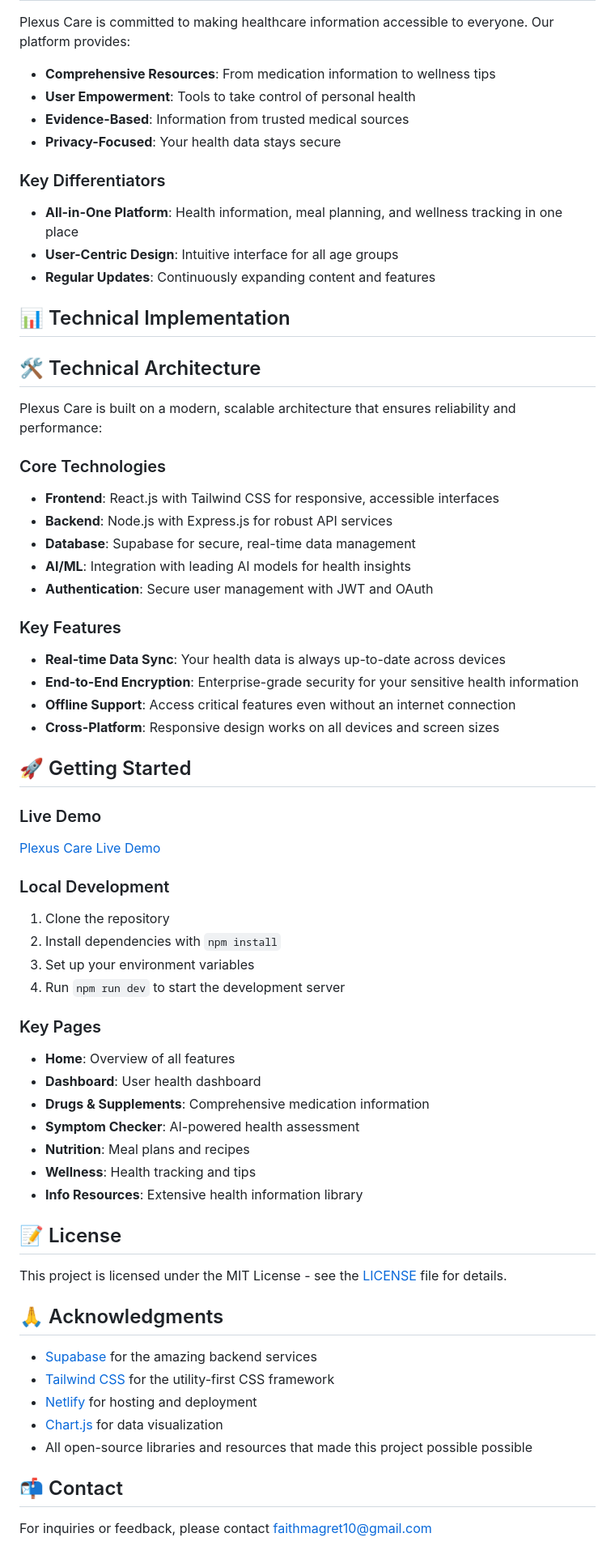
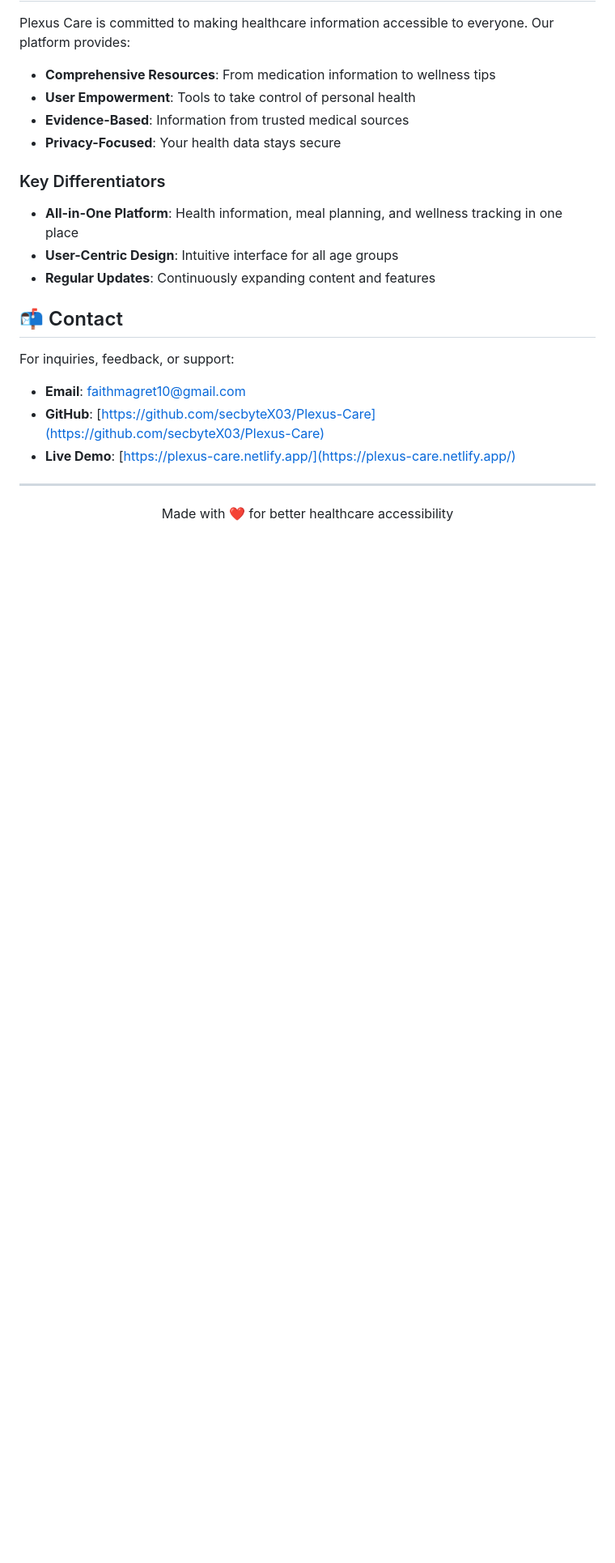
Before and after one commit to secbyteX03/Plexus-Care, a Markdown page: README.md, the part around the change printed below. Shown: that part at 81% size. GitHub-like rendering; blank space fills up the shorter version.

```diff
--- a/README.md
+++ b/README.md
@@ -163,54 +319,15 @@ Plexus Care is committed to making healthcare information accessible to everyone
 - **User-Centric Design**: Intuitive interface for all age groups
 - **Regular Updates**: Continuously expanding content and features
 
-## 📊 Technical Implementation
+## 📬 Contact
 
-## 🛠 Technical Architecture
+For inquiries, feedback, or support:
+- **Email**: [faithmagret10@gmail.com](mailto:faithmagret10@gmail.com)
+- **GitHub**: [https://github.com/secbyteX03/Plexus-Care](https://github.com/secbyteX03/Plexus-Care)
+- **Live Demo**: [https://plexus-care.netlify.app/](https://plexus-care.netlify.app/)
 
-Plexus Care is built on a modern, scalable architecture that ensures reliability and performance:
+---
 
-### Core Technologies
-- **Frontend**: React.js with Tailwind CSS for responsive, accessible interfaces
-- **Backend**: Node.js with Express.js for robust API services
-- **Database**: Supabase for secure, real-time data management
-- **AI/ML**: Integration with leading AI models for health insights
-- **Authentication**: Secure user management with JWT and OAuth
-
-### Key Features
-- **Real-time Data Sync**: Your health data is always up-to-date across devices
-- **End-to-End Encryption**: Enterprise-grade security for your sensitive health information
-- **Offline Support**: Access critical features even without an internet connection
-- **Cross-Platform**: Responsive design works on all devices and screen sizes
-
-## 🚀 Getting Started
-
-### Live Demo
-[Plexus Care Live Demo](https://plexus-care.netlify.app/)
-
-### Local Development
-1. Clone the repository
-2. Install dependencies with `npm install`
-3. Set up your environment variables
-4. Run `npm run dev` to start the development server
-
-### Key Pages
-- **Home**: Overview of all features
-- **Dashboard**: User health dashboard
-- **Drugs & Supplements**: Comprehensive medication information
-- **Symptom Checker**: AI-powered health assessment
-- **Nutrition**: Meal plans and recipes
-- **Wellness**: Health tracking and tips
-- **Info Resources**: Extensive health information library
-
-## 📝 License
-This project is licensed under the MIT License - see the [LICENSE](LICENSE) file for details.
-
-## 🙏 Acknowledgments
-- [Supabase](https://supabase.com/) for the amazing backend services
-- [Tailwind CSS](https://tailwindcss.com/) for the utility-first CSS framework
-- [Netlify](https://www.netlify.com/) for hosting and deployment
-- [Chart.js](https://www.chartjs.org/) for data visualization
-- All open-source libraries and resources that made this project possible possible
-
-## 📬 Contact
-For inquiries or feedback, please contact [faithmagret10@gmail.com](mailto:faithmagret10@gmail.com)
+<div align="center">
+  <p>Made with ❤️ for better healthcare accessibility</p>
+</div>
```
Also changed, not shown: other parts of README.md (+185 -29 lines), assets/images/meal-planner.png (added), assets/images/medication-tracker.png (added), assets/images/readme.jpg (added), assets/images/symptom-checker.png (added), assets/images/wellness-dashboard.png (added).
